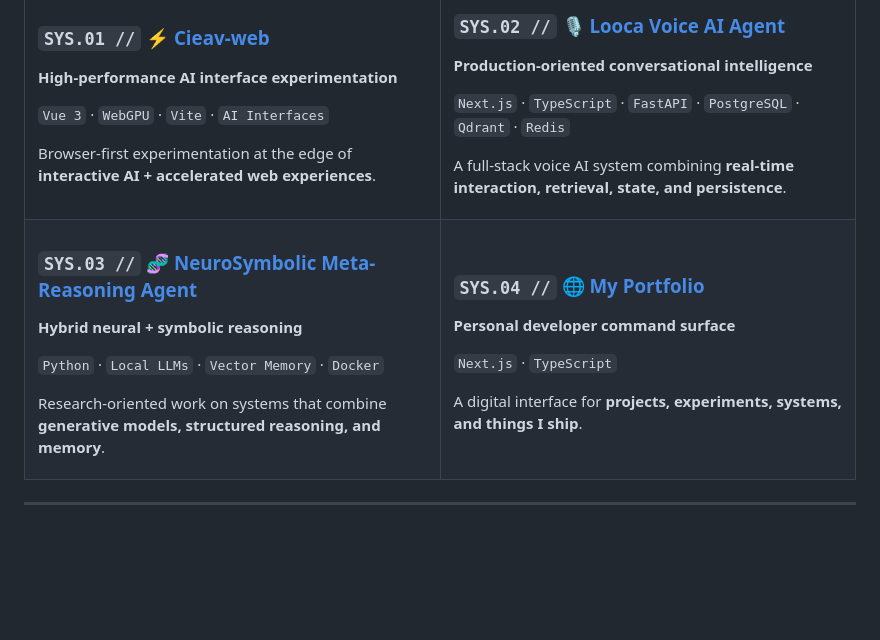
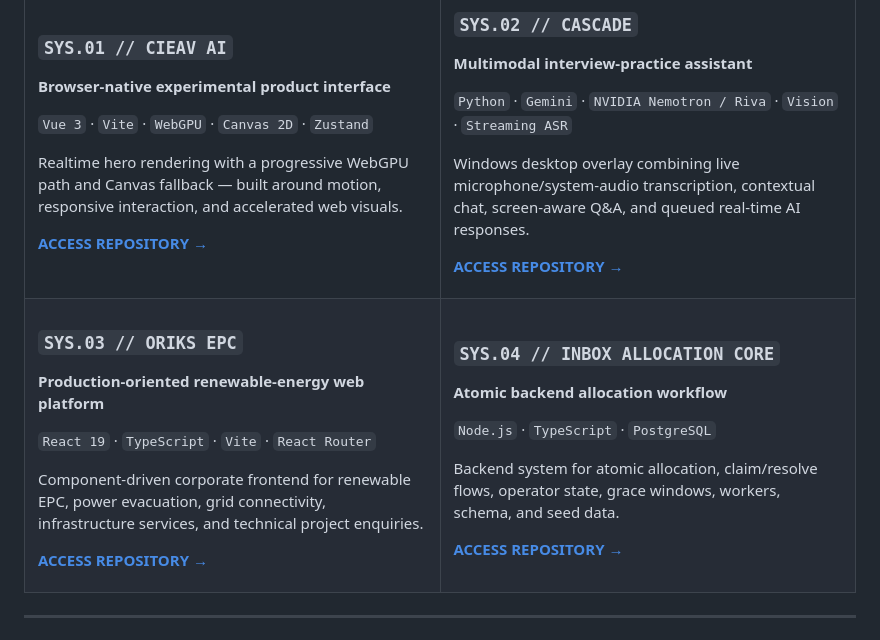
Before and after one commit to Aravindh-dev12/Aravindh-dev12, a Markdown page: README.md, the part around one of its changes. Rendered like a GitHub page; blank space fills up the shorter version.

```diff
--- a/README.md
+++ b/README.md
@@ -121,48 +108,56 @@ SIGNAL  ──▶  RETRIEVE  ──▶  REASON  ──▶  ACT  ──▶  OBSER
 <tr>
 <td width="50%" valign="top">
 
-### `SYS.01 //` ⚡ [Cieav-web](https://github.com/Aravindh-dev12/Cieav-web)
+### `SYS.01 // CIEAV AI`
 
-**High-performance AI interface experimentation**
+**Browser-native experimental product interface**
 
-`Vue 3` · `WebGPU` · `Vite` · `AI Interfaces`
+`Vue 3` · `Vite` · `WebGPU` · `Canvas 2D` · `Zustand`
 
-Browser-first experimentation at the edge of **interactive AI + accelerated web experiences**.
+Realtime hero rendering with a progressive WebGPU path and Canvas fallback — built around motion, responsive interaction, and accelerated web visuals.
+
+[**ACCESS REPOSITORY →**](https://github.com/Aravindh-dev12/Cieav-web)
 
 </td>
 <td width="50%" valign="top">
 
-### `SYS.02 //` 🎙️ [Looca Voice AI Agent](https://github.com/Aravindh-dev12/Looca-Voice-AI-Agent)
+### `SYS.02 // CASCADE`
 
-**Production-oriented conversational intelligence**
+**Multimodal interview-practice assistant**
 
-`Next.js` · `TypeScript` · `FastAPI` · `PostgreSQL` · `Qdrant` · `Redis`
+`Python` · `Gemini` · `NVIDIA Nemotron / Riva` · `Vision` · `Streaming ASR`
 
-A full-stack voice AI system combining **real-time interaction, retrieval, state, and persistence**.
+Windows desktop overlay combining live microphone/system-audio transcription, contextual chat, screen-aware Q&A, and queued real-time AI responses.
+
+[**ACCESS REPOSITORY →**](https://github.com/Aravindh-dev12/cascade-interview-assistant)
 
 </td>
 </tr>
 <tr>
 <td width="50%" valign="top">
 
-### `SYS.03 //` 🧬 [NeuroSymbolic Meta-Reasoning Agent](https://github.com/Aravindh-dev12/NeuroSymbolic-meta-reasoning-agent)
+### `SYS.03 // ORIKS EPC`
 
-**Hybrid neural + symbolic reasoning**
+**Production-oriented renewable-energy web platform**
 
-`Python` · `Local LLMs` · `Vector Memory` · `Docker`
+`React 19` · `TypeScript` · `Vite` · `React Router`
 
-Research-oriented work on systems that combine **generative models, structured reasoning, and memory**.
+Component-driven corporate frontend for renewable EPC, power evacuation, grid connectivity, infrastructure services, and technical project enquiries.
+
+[**ACCESS REPOSITORY →**](https://github.com/Aravindh-dev12/Oriks-EPC)
 
 </td>
 <td width="50%" valign="top">
 
-### `SYS.04 //` 🌐 [My Portfolio](https://github.com/Aravindh-dev12/My-Portfolio)
+### `SYS.04 // INBOX ALLOCATION CORE`
 
-**Personal developer command surface**
+**Atomic backend allocation workflow**
 
-`Next.js` · `TypeScript`
+`Node.js` · `TypeScript` · `PostgreSQL`
 
-A digital interface for **projects, experiments, systems, and things I ship**.
+Backend system for atomic allocation, claim/resolve flows, operator state, grace windows, workers, schema, and seed data.
+
+[**ACCESS REPOSITORY →**](https://github.com/Aravindh-dev12/Inbox-Alloc-Code)
 
 </td>
 </tr>
```
Also changed, not shown: other parts of README.md (+125 -104 lines).
